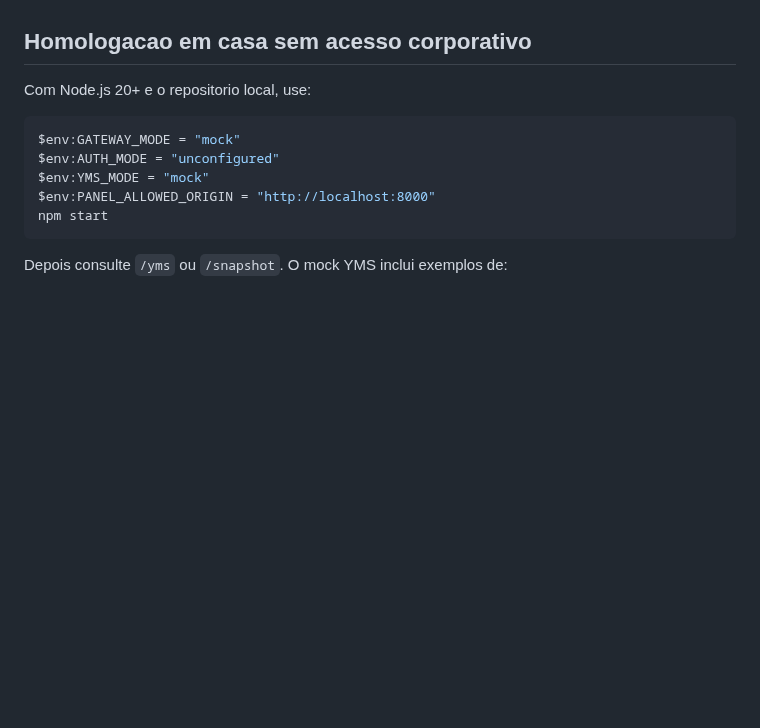
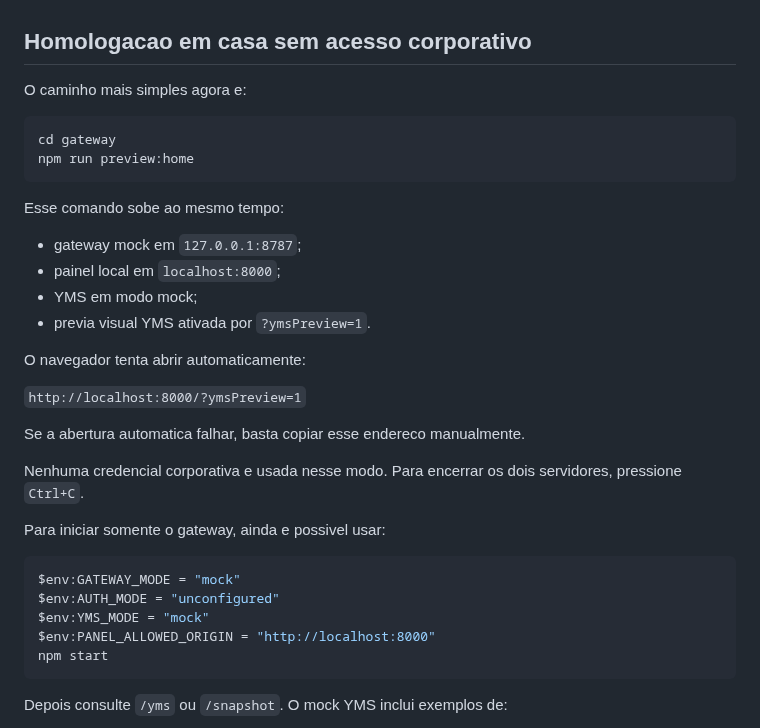
Before and after one commit to Muriloliloo/Painel_DocasAM1, a Markdown page: gateway/README.md, the part around the change. Rendered like a GitHub page; blank space fills up the shorter version.

Commit message:
Simplifica homologacao local YMS para um comando

````diff
--- a/gateway/README.md
+++ b/gateway/README.md
@@ -157,7 +157,30 @@ Eles nao sao enviados ao Firebase e nao alteram `baseOperacional`, `baseAduana`
 
 ## Homologacao em casa sem acesso corporativo
 
-Com Node.js 20+ e o repositorio local, use:
+O caminho mais simples agora e:
+
+```powershell
+cd gateway
+npm run preview:home
+```
+
+Esse comando sobe ao mesmo tempo:
+
+- gateway mock em `127.0.0.1:8787`;
+- painel local em `localhost:8000`;
+- YMS em modo mock;
+- previa visual YMS ativada por `?ymsPreview=1`.
+
+O navegador tenta abrir automaticamente:
+
+`http://localhost:8000/?ymsPreview=1`
+
+Se a abertura automatica falhar, basta copiar esse endereco manualmente.
+
+Nenhuma credencial corporativa e usada nesse modo. Para encerrar os dois servidores, pressione `Ctrl+C`.
+
+Para iniciar somente o gateway, ainda e possivel usar:
+
 
 ```powershell
 $env:GATEWAY_MODE = "mock"
````
